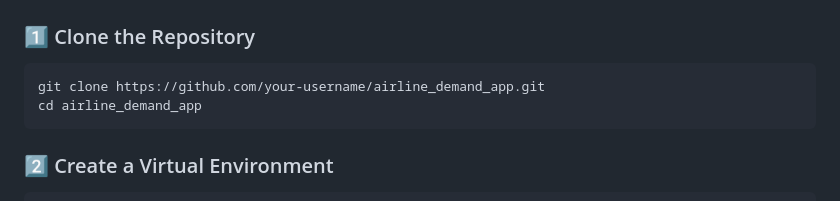
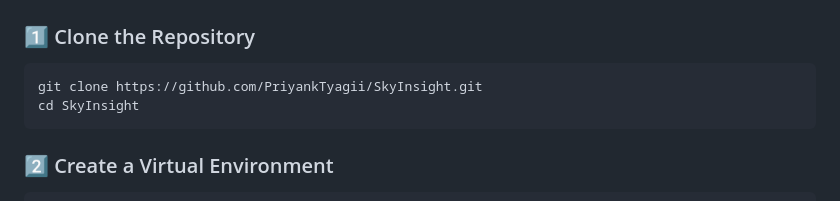
Before and after one commit to PriyankTyagii/SkyInsight, a Markdown page: README.md, the part around the change. Drawn GitHub-style.

````diff
--- a/README.md
+++ b/README.md
@@ -51,8 +51,8 @@ airline_demand_app/
 
 ### 1️⃣ Clone the Repository
 ```bash
-git clone https://github.com/your-username/airline_demand_app.git
-cd airline_demand_app
+git clone https://github.com/PriyankTyagii/SkyInsight.git
+cd SkyInsight
 ```
 
 ### 2️⃣ Create a Virtual Environment
````
